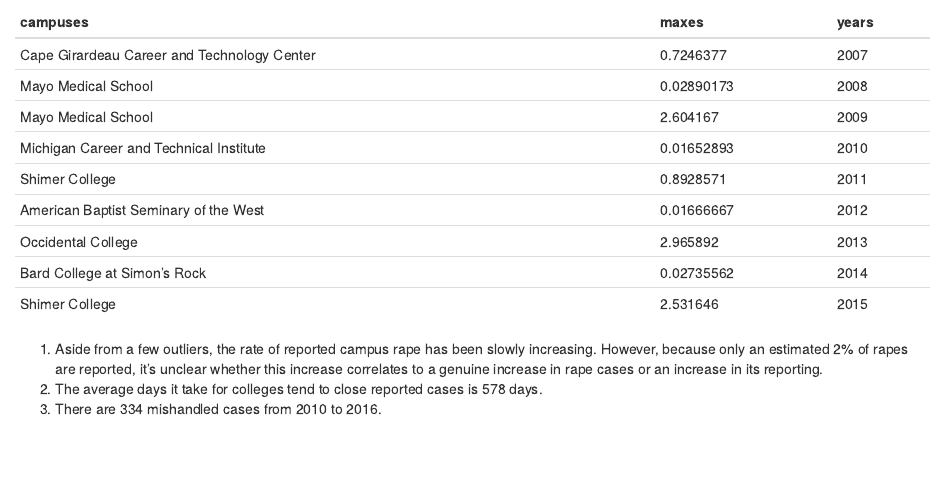
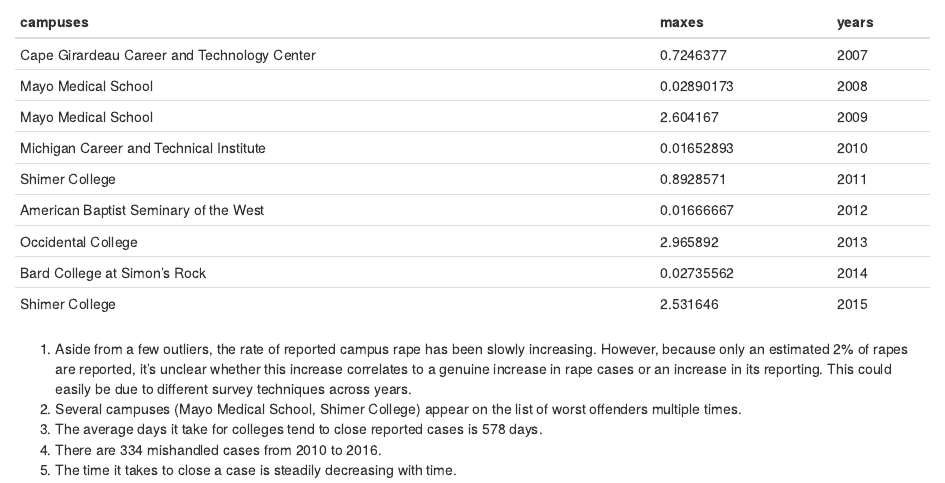
Before and after one commit to anuto/info-201-final, an R Markdown document (index.Rmd): the page in a window 1100 px wide, from 560 px down. The pictures show the output file index.html that the author committed with the source, opened offline.

Commit message:
added to index

````diff
--- a/index.Rmd
+++ b/index.Rmd
@@ -88,6 +90,8 @@
 num.open.cases <- nrow(open.cases)
 ```
 
-1. Aside from a few outliers, the rate of reported campus rape has been slowly increasing. However, because only an estimated 2% of rapes are reported, it's unclear whether this increase correlates to a genuine increase in rape cases or an increase in its reporting.
-2. The average days it take for colleges tend to close reported cases is `r average.duration` days.
-3. There are `r num.open.cases` mishandled cases from 2010 to 2016.
+1. Aside from a few outliers, the rate of reported campus rape has been slowly increasing. However, because only an estimated 2% of rapes are reported, it's unclear whether this increase correlates to a genuine increase in rape cases or an increase in its reporting. This could easily be due to different survey techniques across years.
+2. Several campuses (Mayo Medical School, Shimer College) appear on the list of worst offenders multiple times.
+3. The average days it take for colleges tend to close reported cases is `r average.duration` days.
+4. There are `r num.open.cases` mishandled cases from 2010 to 2016.
+5. The time it takes to close a case is steadily decreasing with time.
````
Also changed, not shown: index.html, index.Rmd (6 more changed lines).
